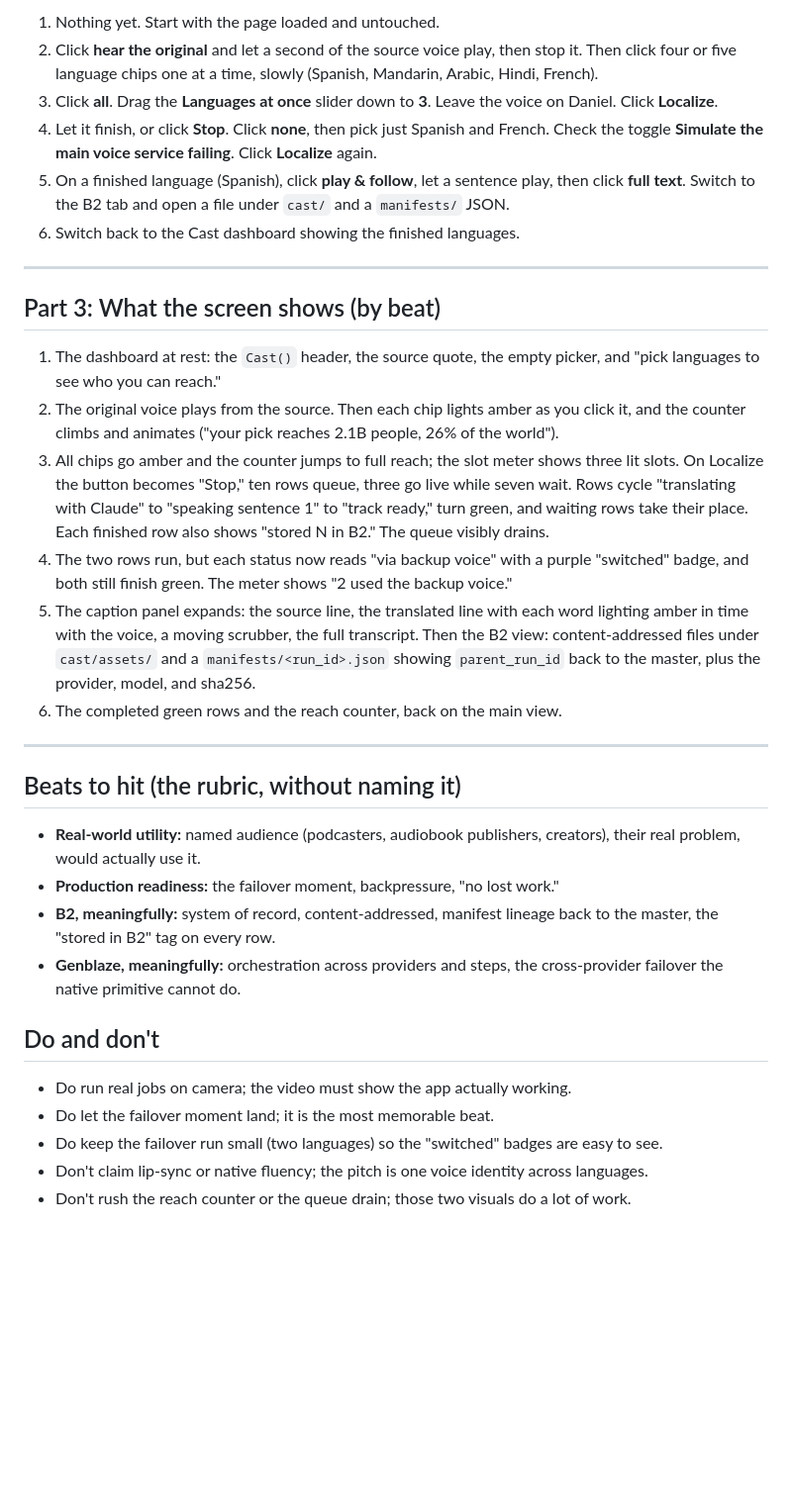
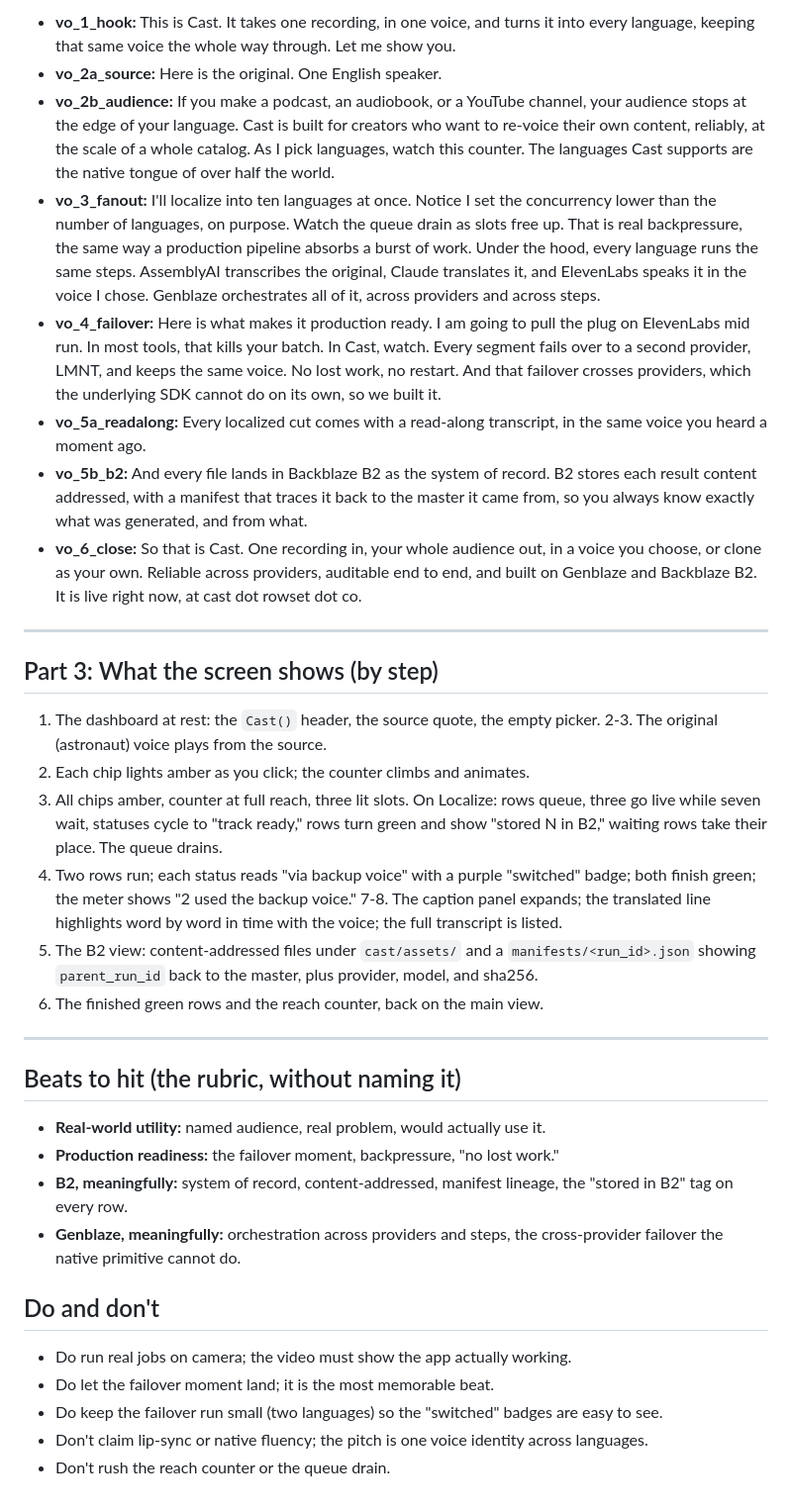
Before and after one commit to mark124/cast, a Markdown page: docs/demo-video-script.md, the part around one of its changes. Shown at 99% size. Drawn GitHub-style; blank space fills up the shorter version.

```diff
--- a/docs/demo-video-script.md
+++ b/docs/demo-video-script.md
@@ -70,47 +61,58 @@ Keep the final cut under 3:00 (the rules are strict). No copyrighted music.
 
-1. Nothing yet. Start with the page loaded and untouched.
-2. Click **hear the original** and let a second of the source voice play, then stop it.
-   Then click four or five language chips one at a time, slowly (Spanish, Mandarin,
-   Arabic, Hindi, French).
-3. Click **all**. Drag the **Languages at once** slider down to **3**. Leave the voice on
-   Daniel. Click **Localize**.
-4. Let it finish, or click **Stop**. Click **none**, then pick just Spanish and French.
-   Check the toggle **Simulate the main voice service failing**. Click **Localize** again.
-5. On a finished language (Spanish), click **play & follow**, let a sentence play, then
-   click **full text**. Switch to the B2 tab and open a file under `cast/` and a
-   `manifests/` JSON.
-6. Switch back to the Cast dashboard showing the finished languages.
+- **vo_1_hook:** This is Cast. It takes one recording, in one voice, and turns it into
+  every language, keeping that same voice the whole way through. Let me show you.
+- **vo_2a_source:** Here is the original. One English speaker.
+- **vo_2b_audience:** If you make a podcast, an audiobook, or a YouTube channel, your
+  audience stops at the edge of your language. Cast is built for creators who want to
+  re-voice their own content, reliably, at the scale of a whole catalog. As I pick
+  languages, watch this counter. The languages Cast supports are the native tongue of
+  over half the world.
+- **vo_3_fanout:** I'll localize into ten languages at once. Notice I set the concurrency
+  lower than the number of languages, on purpose. Watch the queue drain as slots free up.
+  That is real backpressure, the same way a production pipeline absorbs a burst of work.
+  Under the hood, every language runs the same steps. AssemblyAI transcribes the original,
+  Claude translates it, and ElevenLabs speaks it in the voice I chose. Genblaze
+  orchestrates all of it, across providers and across steps.
+- **vo_4_failover:** Here is what makes it production ready. I am going to pull the plug on
+  ElevenLabs mid run. In most tools, that kills your batch. In Cast, watch. Every segment
+  fails over to a second provider, LMNT, and keeps the same voice. No lost work, no
+  restart. And that failover crosses providers, which the underlying SDK cannot do on its
+  own, so we built it.
+- **vo_5a_readalong:** Every localized cut comes with a read-along transcript, in the same
+  voice you heard a moment ago.
+- **vo_5b_b2:** And every file lands in Backblaze B2 as the system of record. B2 stores
+  each result content addressed, with a manifest that traces it back to the master it came
+  from, so you always know exactly what was generated, and from what.
+- **vo_6_close:** So that is Cast. One recording in, your whole audience out, in a voice
+  you choose, or clone as your own. Reliable across providers, auditable end to end, and
+  built on Genblaze and Backblaze B2. It is live right now, at cast dot rowset dot co.
 
 ---
 
-## Part 3: What the screen shows (by beat)
+## Part 3: What the screen shows (by step)
 
-1. The dashboard at rest: the `Cast()` header, the source quote, the empty picker, and
-   "pick languages to see who you can reach."
-2. The original voice plays from the source. Then each chip lights amber as you click it,
-   and the counter climbs and animates ("your pick reaches 2.1B people, 26% of the world").
-3. All chips go amber and the counter jumps to full reach; the slot meter shows three lit
-   slots. On Localize the button becomes "Stop," ten rows queue, three go live while seven
-   wait. Rows cycle "translating with Claude" to "speaking sentence 1" to "track ready,"
-   turn green, and waiting rows take their place. Each finished row also shows "stored N in
-   B2." The queue visibly drains.
-4. The two rows run, but each status now reads "via backup voice" with a purple "switched"
-   badge, and both still finish green. The meter shows "2 used the backup voice."
-5. The caption panel expands: the source line, the translated line with each word lighting
-   amber in time with the voice, a moving scrubber, the full transcript. Then the B2 view:
-   content-addressed files under `cast/assets/` and a `manifests/<run_id>.json` showing
-   `parent_run_id` back to the master, plus the provider, model, and sha256.
-6. The completed green rows and the reach counter, back on the main view.
+1. The dashboard at rest: the `Cast()` header, the source quote, the empty picker.
+2-3. The original (astronaut) voice plays from the source.
+4. Each chip lights amber as you click; the counter climbs and animates.
+5. All chips amber, counter at full reach, three lit slots. On Localize: rows queue,
+   three go live while seven wait, statuses cycle to "track ready," rows turn green and
+   show "stored N in B2," waiting rows take their place. The queue drains.
+6. Two rows run; each status reads "via backup voice" with a purple "switched" badge; both
+   finish green; the meter shows "2 used the backup voice."
+7-8. The caption panel expands; the translated line highlights word by word in time with
+   the voice; the full transcript is listed.
+9. The B2 view: content-addressed files under `cast/assets/` and a `manifests/<run_id>.json`
+   showing `parent_run_id` back to the master, plus provider, model, and sha256.
+10. The finished green rows and the reach counter, back on the main view.
 
 ---
 
 ## Beats to hit (the rubric, without naming it)
 
-- **Real-world utility:** named audience (podcasters, audiobook publishers, creators),
-  their real problem, would actually use it.
+- **Real-world utility:** named audience, real problem, would actually use it.
 - **Production readiness:** the failover moment, backpressure, "no lost work."
-- **B2, meaningfully:** system of record, content-addressed, manifest lineage back to the
-  master, the "stored in B2" tag on every row.
+- **B2, meaningfully:** system of record, content-addressed, manifest lineage, the
+  "stored in B2" tag on every row.
 - **Genblaze, meaningfully:** orchestration across providers and steps, the cross-provider
   failover the native primitive cannot do.
 
@@ -120,4 +122,4 @@ Keep the final cut under 3:00 (the rules are strict). No copyrighted music.
 - Do let the failover moment land; it is the most memorable beat.
 - Do keep the failover run small (two languages) so the "switched" badges are easy to see.
 - Don't claim lip-sync or native fluency; the pitch is one voice identity across languages.
-- Don't rush the reach counter or the queue drain; those two visuals do a lot of work.
+- Don't rush the reach counter or the queue drain.
```
Also changed, not shown: other parts of docs/demo-video-script.md (+39 -48 lines).
